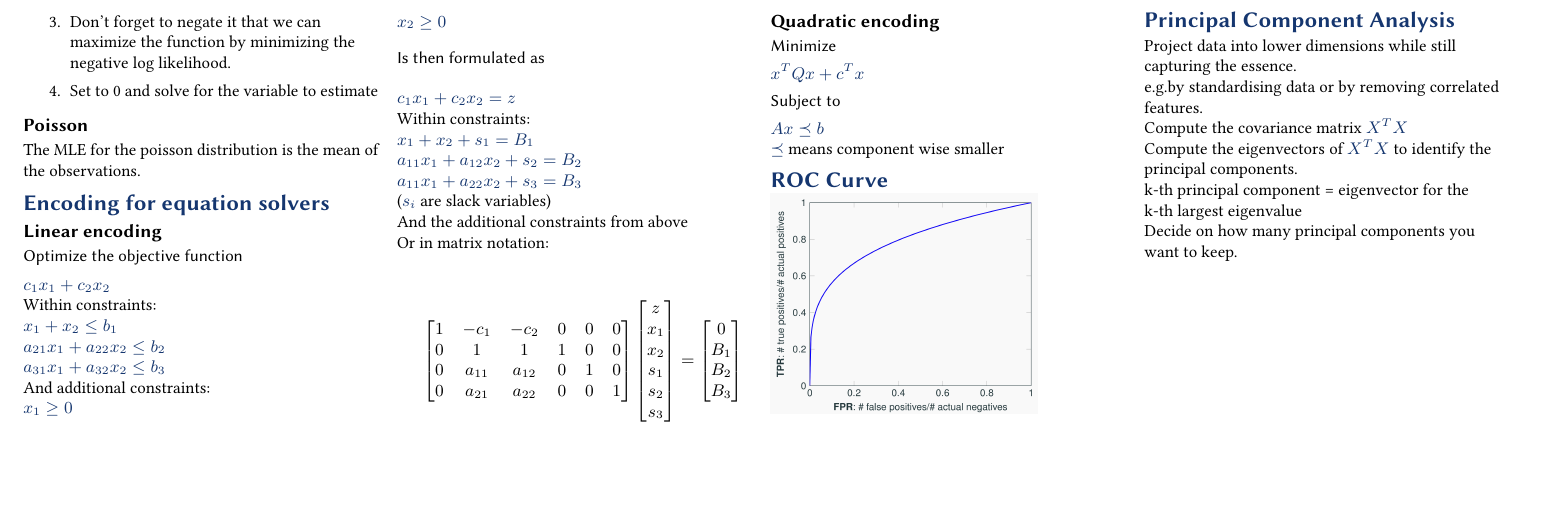
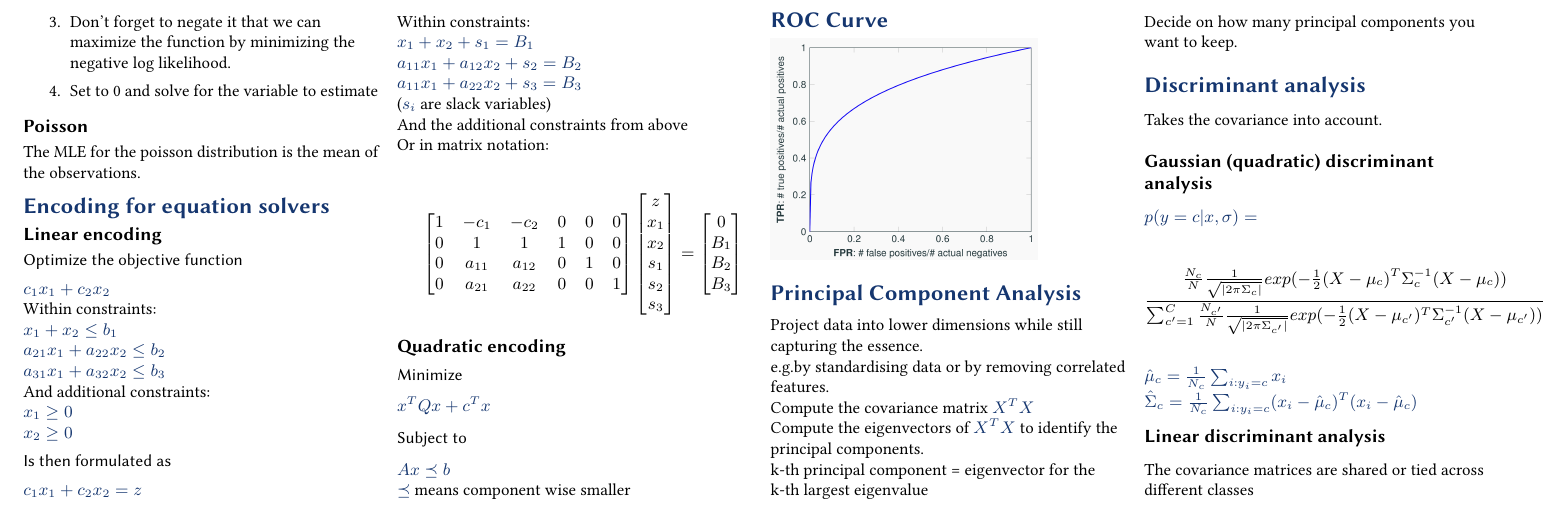
Before and after one commit to BacLuc/fund-data-science-cheat-sheet, a LaTeX document (tex/main.tex, which reads tex/sections/80-discriminant-analysis.tex): part of page 2 of 2, cut so that both start at the same text, the shorter picture padded with empty space. Compiled offline with pdfLaTeX.

Commit message:
add 80-discriminant-analysis.tex

```diff
--- a/tex/main.tex
+++ b/tex/main.tex
@@ -49,4 +49,7 @@
 	\input{sections/70-principal-component-analysis}
 	%
 	%
+	\input{sections/80-discriminant-analysis}
+	%
+	%
 \end{document}
--- /dev/null
+++ b/tex/sections/80-discriminant-analysis.tex
@@ -0,0 +1,11 @@
+\section{Discriminant analysis}
+Takes the covariance into account.
+\subsection{Gaussian (quadratic) discriminant analysis}
+$p(y=c|x,\sigma)=$\\
+\[
+	\frac{\frac{N_c}{N}\frac{1}{\sqrt{|2\pi\Sigma_{c}|}}exp(-\frac{1}{2}(X-\mu_{c})^{T}\Sigma_{c}^{-1}(X-\mu_{c}))}{\sum_{c'=1}^{C}\frac{N_{c'}}{N}\frac{1}{\sqrt{|2\pi\Sigma_{c'}|}}exp(-\frac{1}{2}(X-\mu_{c'})^{T}\Sigma_{c'}^{-1}(X-\mu_{c'}))}
+\]\\ $\hat{\mu}_{c}=\frac{1}{N_{c}}\sum_{i:y_i=c}x_{i}$\\
+$\hat{\Sigma}_{c}=\frac{1}{N_{c}}\sum_{i:y_i=c}(x_{i}- \hat{\mu}_{c})^{T}(x_{i}-
+\hat{\mu}_{c})$\\
+\subsection{Linear discriminant analysis}
+The covariance matrices are shared or tied across different classes
```
